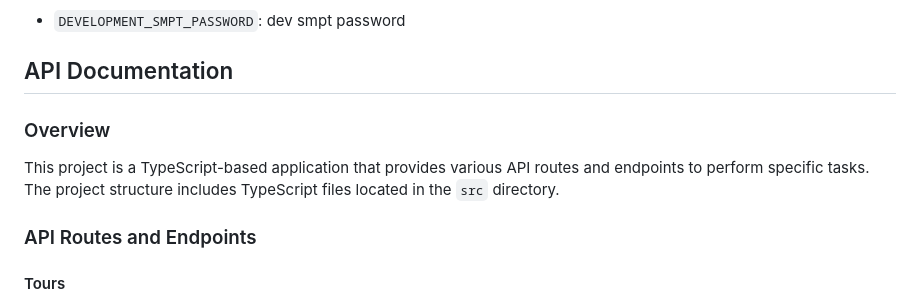
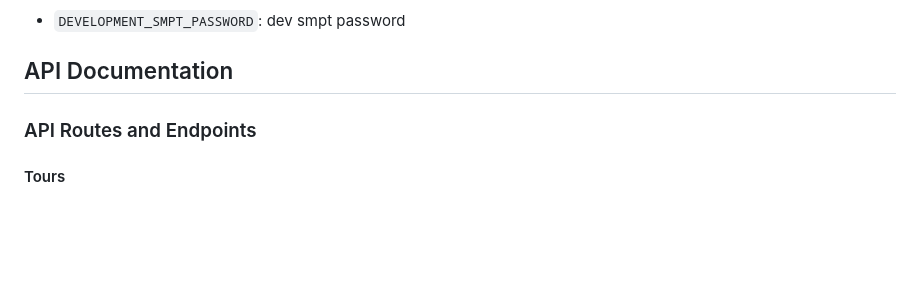
Before and after one commit to deadboyccc/typescript-express, a Markdown page: README.md, the part around the change. Rendered like a GitHub page; blank space fills up the shorter version.

```diff
--- a/README.md
+++ b/README.md
@@ -25,8 +25,6 @@ The project expects the following environment variables to be defined in the `sr
 
 ## API Documentation
 
-### Overview
-This project is a TypeScript-based application that provides various API routes and endpoints to perform specific tasks. The project structure includes TypeScript files located in the `src` directory.
 
 ### API Routes and Endpoints
 
```
